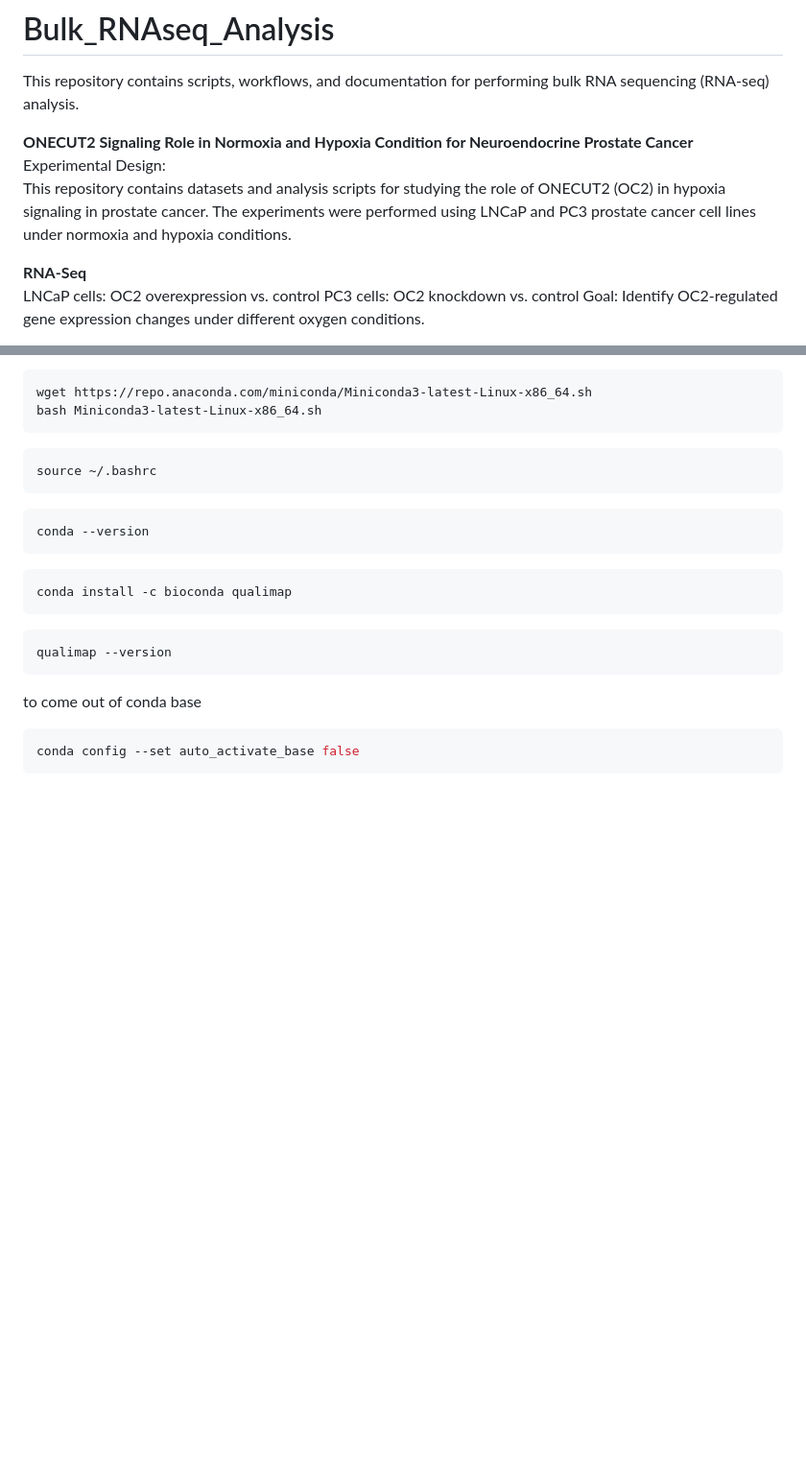
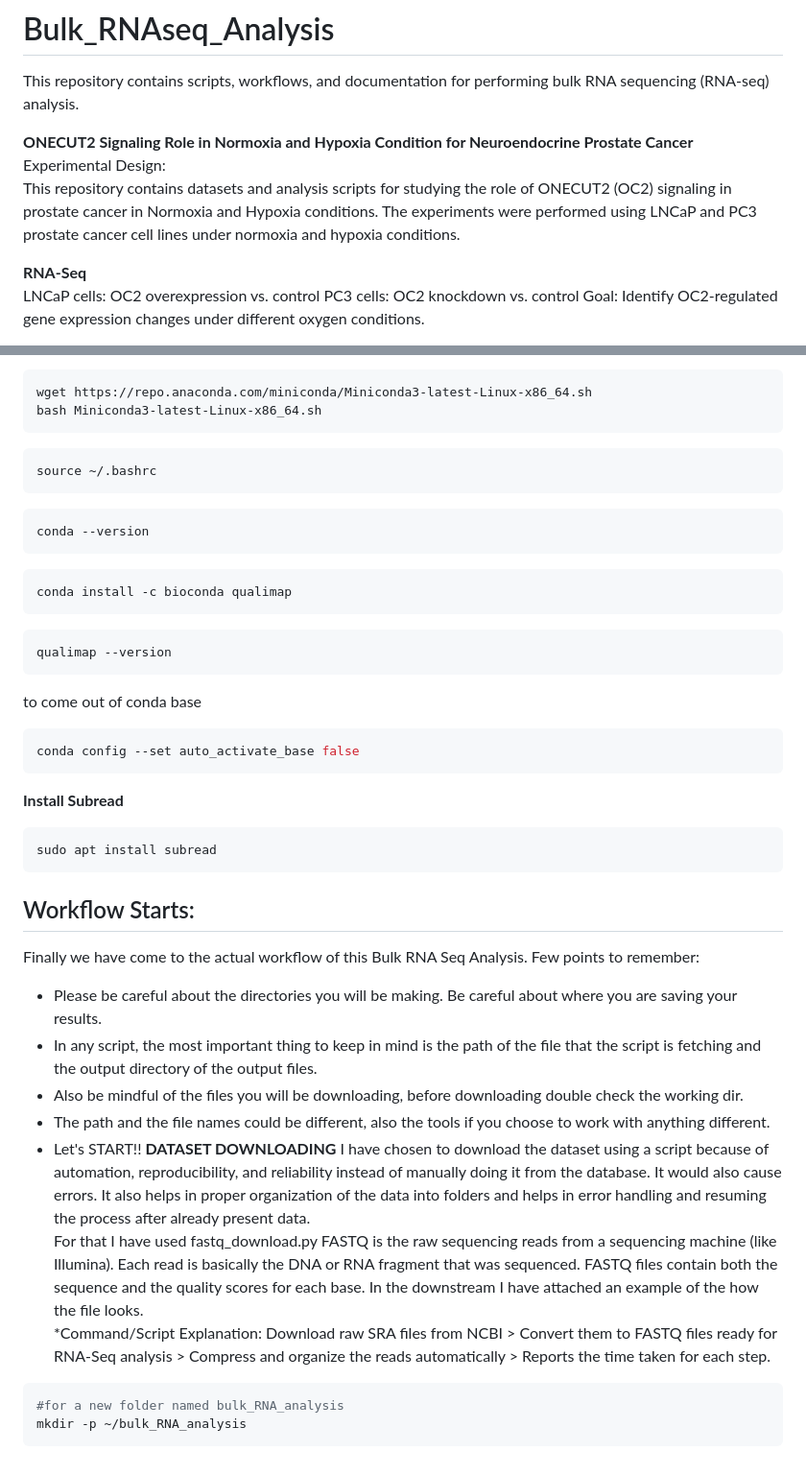
Before and after one commit to Bidya122/Bulk_RNAseq_Analysis, a Markdown page: README.md, 2 parts joined by grey strips. Shown at 96% size. Drawn GitHub-style; blank space fills up the shorter version.

````diff
--- a/README.md
+++ b/README.md
@@ -3,7 +3,7 @@ This repository contains scripts, workflows, and documentation for performing bu
 
 **ONECUT2 Signaling Role in Normoxia and Hypoxia Condition for Neuroendocrine Prostate Cancer**
 Experimental Design:
-This repository contains datasets and analysis scripts for studying the role of ONECUT2 (OC2) in hypoxia signaling in prostate cancer. The experiments were performed using LNCaP and PC3 prostate cancer cell lines under normoxia and hypoxia conditions.
+This repository contains datasets and analysis scripts for studying the role of ONECUT2 (OC2) signaling in prostate cancer in Normoxia and Hypoxia conditions. The experiments were performed using LNCaP and PC3 prostate cancer cell lines under normoxia and hypoxia conditions.
 
 **RNA-Seq**
 LNCaP cells: OC2 overexpression vs. control
@@ -222,3 +222,22 @@ to come out of conda base
 ```bash
 conda config --set auto_activate_base false
 ```
+**Install Subread**
+```bash
+sudo apt install subread
+```
+## Workflow Starts:
+Finally we have come to the actual workflow of this Bulk RNA Seq Analysis. Few points to remember:
+- Please be careful about the directories you will be making. Be careful about where you are saving your results.
+- In any script, the most important thing to keep in mind is the path of the file that the script is fetching and the output directory of the output files.
+- Also be mindful of the files you will be downloading, before downloading double check the working dir.
+- The path and the file names could be different, also the tools if you choose to work with anything different.
+- Let's START!!
+**DATASET DOWNLOADING**
+I have chosen to download the dataset using a script because of automation, reproducibility, and reliability instead of manually doing it from the database. It would also cause errors. It also helps in proper organization of the data into folders and helps in error handling and resuming the process after already present data.
+For that I have used fastq_download.py FASTQ is the raw sequencing reads from a sequencing machine (like Illumina). Each read is basically the DNA or RNA fragment that was sequenced. FASTQ files contain both the sequence and the quality scores for each base. In the downstream I have attached an example of the how the file looks.
+*Command/Script Explanation: Download raw SRA files from NCBI > Convert them to FASTQ files ready for RNA-Seq analysis > Compress and organize the reads automatically > Reports the time taken for each step.
+```bash
+#for a new folder named bulk_RNA_analysis
+mkdir -p ~/bulk_RNA_analysis
+```
````
